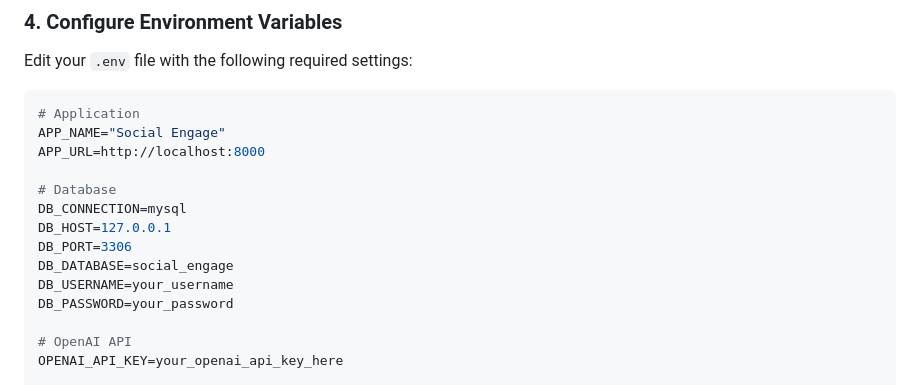
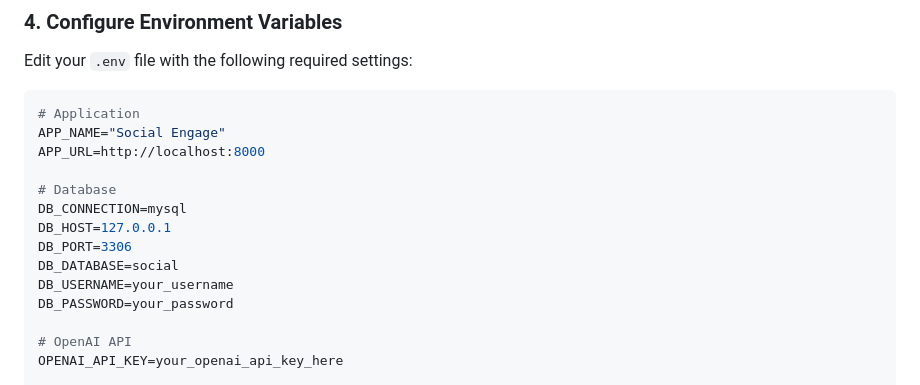
Before and after one commit to Axion-Web-dev/wiseschedule, a Markdown page: README.md, the part around the change. Rendered like a GitHub page.

Commit message:
Change database name from 'social_engage' to 'social'

```diff
--- a/README.md
+++ b/README.md
@@ -76,7 +76,7 @@ APP_URL=http://localhost:8000
 DB_CONNECTION=mysql
 DB_HOST=127.0.0.1
 DB_PORT=3306
-DB_DATABASE=social_engage
+DB_DATABASE=social
 DB_USERNAME=your_username
 DB_PASSWORD=your_password
 
```
